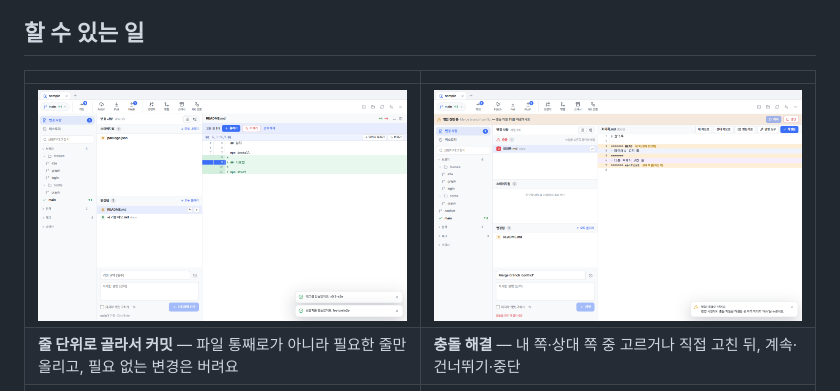
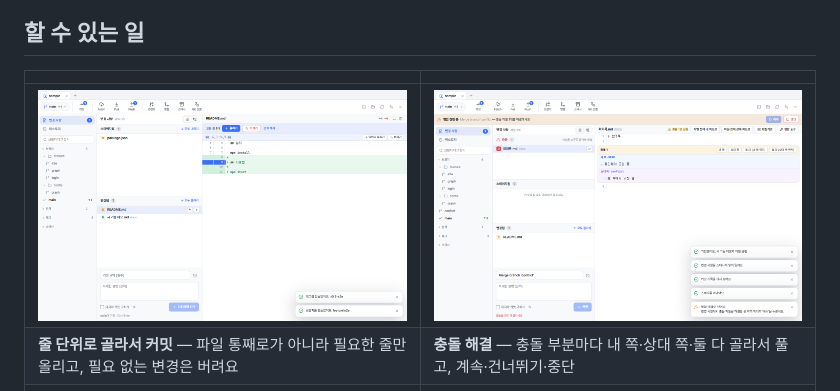
Before and after one commit to winjun0221/branchly, a Markdown page: README.md, the part around one of its changes. GitHub-like rendering; pictures changed too: docs/screenshots/conflict.png.

```diff
--- a/README.md
+++ b/README.md
@@ -35,7 +35,7 @@ Git이 없으면 처음 켤 때 설치 안내가 떠요.
 | | |
 |---|---|
 | ![줄 단위 스테이징](docs/screenshots/line-staging.png) | ![병합 충돌 해결](docs/screenshots/conflict.png) |
-| **줄 단위로 골라서 커밋** — 파일 통째로가 아니라 필요한 줄만 올리고, 필요 없는 변경은 버려요 | **충돌 해결** — 내 쪽·상대 쪽 중 고르거나 직접 고친 뒤, 계속·건너뛰기·중단 |
+| **줄 단위로 골라서 커밋** — 파일 통째로가 아니라 필요한 줄만 올리고, 필요 없는 변경은 버려요 | **충돌 해결** — 충돌 부분마다 내 쪽·상대 쪽·둘 다 골라서 풀고, 계속·건너뛰기·중단 |
 | ![대화형 리베이스](docs/screenshots/interactive-rebase.png) | ![어두운 모드](docs/screenshots/history-dark.png) |
 | **커밋 정리** — 순서 바꾸기·메시지 고치기·합치기·버리기를 목록에서 | **밝은·어두운 모드**, 창을 키우면 화면도 알맞게 커져요 |
 
```
Also changed, not shown: other parts of README.md (+1 -1 lines), README.en.md (+2 -2 lines), 15 other files.
